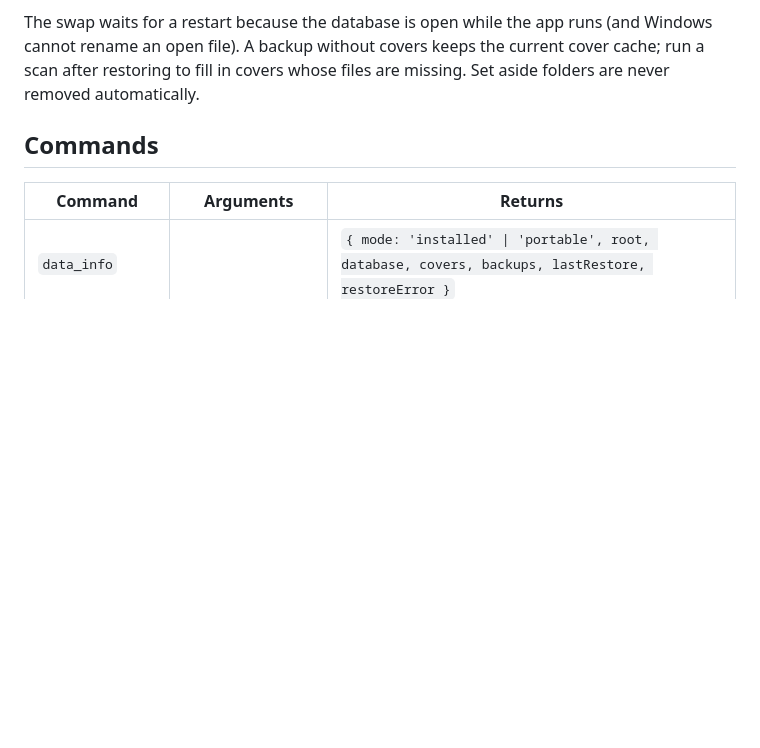
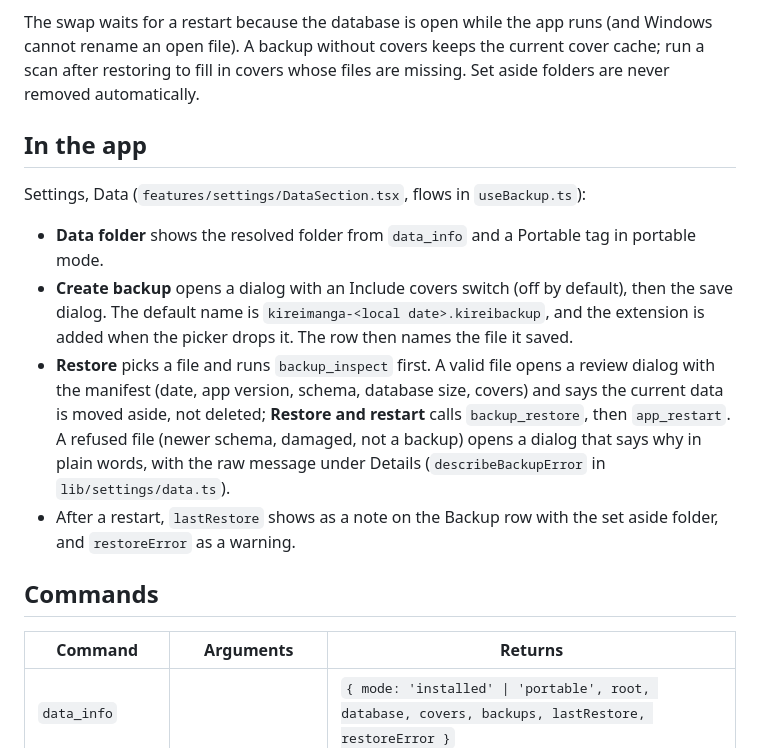
Before and after one commit to Shironex/kirei-manga, a Markdown page: docs/data.md, the part around the change. GitHub-like rendering; blank space fills up the shorter version.

Commit message:
docs(ui): describe the backup and restore screens

```diff
--- a/docs/data.md
+++ b/docs/data.md
@@ -63,6 +63,15 @@ The database copy is made with SQLite's `VACUUM INTO` while the app runs: a cons
 
 The swap waits for a restart because the database is open while the app runs (and Windows cannot rename an open file). A backup without covers keeps the current cover cache; run a scan after restoring to fill in covers whose files are missing. Set aside folders are never removed automatically.
 
+## In the app
+
+Settings, Data (`features/settings/DataSection.tsx`, flows in `useBackup.ts`):
+
+- **Data folder** shows the resolved folder from `data_info` and a Portable tag in portable mode.
+- **Create backup** opens a dialog with an Include covers switch (off by default), then the save dialog. The default name is `kireimanga-<local date>.kireibackup`, and the extension is added when the picker drops it. The row then names the file it saved.
+- **Restore** picks a file and runs `backup_inspect` first. A valid file opens a review dialog with the manifest (date, app version, schema, database size, covers) and says the current data is moved aside, not deleted; **Restore and restart** calls `backup_restore`, then `app_restart`. A refused file (newer schema, damaged, not a backup) opens a dialog that says why in plain words, with the raw message under Details (`describeBackupError` in `lib/settings/data.ts`).
+- After a restart, `lastRestore` shows as a note on the Backup row with the set aside folder, and `restoreError` as a warning.
+
 ## Commands
 
 | Command          | Arguments              | Returns                                                                 |
```
